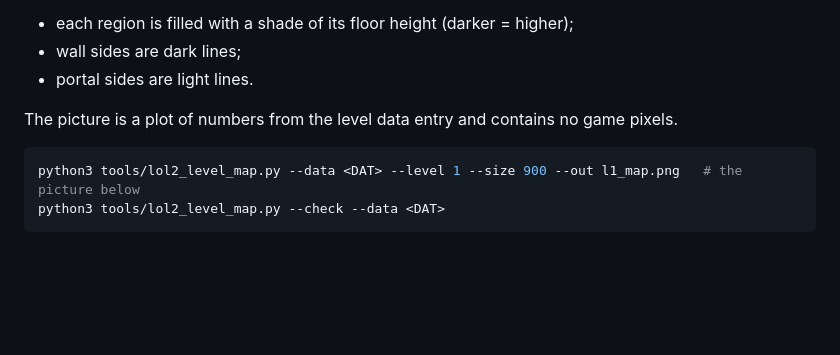
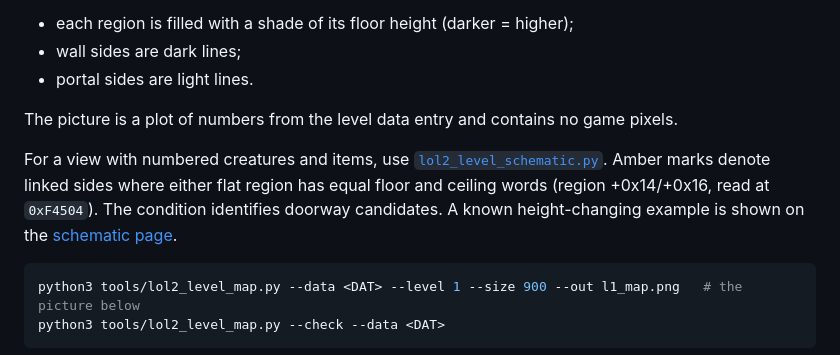
Before and after one commit to KForestland/lands-of-lore-2-re, a Markdown page: docs/formats/maps.md, the part around the change. Drawn GitHub-style; blank space fills up the shorter version.

````diff
--- a/docs/formats/maps.md
+++ b/docs/formats/maps.md
@@ -6,6 +6,13 @@
 - portal sides are light lines.
 
 The picture is a plot of numbers from the level data entry and contains no game pixels.
+
+For a view with numbered creatures and items, use
+[`lol2_level_schematic.py`](../../tools/lol2_level_schematic.py).
+Amber marks denote linked sides where either flat region has equal
+floor and ceiling words (region +0x14/+0x16, read at `0xF4504`).
+The condition identifies doorway candidates. A known height-changing
+example is shown on the [schematic page](../../examples/README.md#level-5-schematic).
 
 ```bash
 python3 tools/lol2_level_map.py --data <DAT> --level 1 --size 900 --out l1_map.png   # the picture below
````
Also changed, not shown: examples/README.md (+22 -1 lines), tools/README.md (+17 -4 lines), examples/l5_hc_schematic.png (added), 4 other files.
